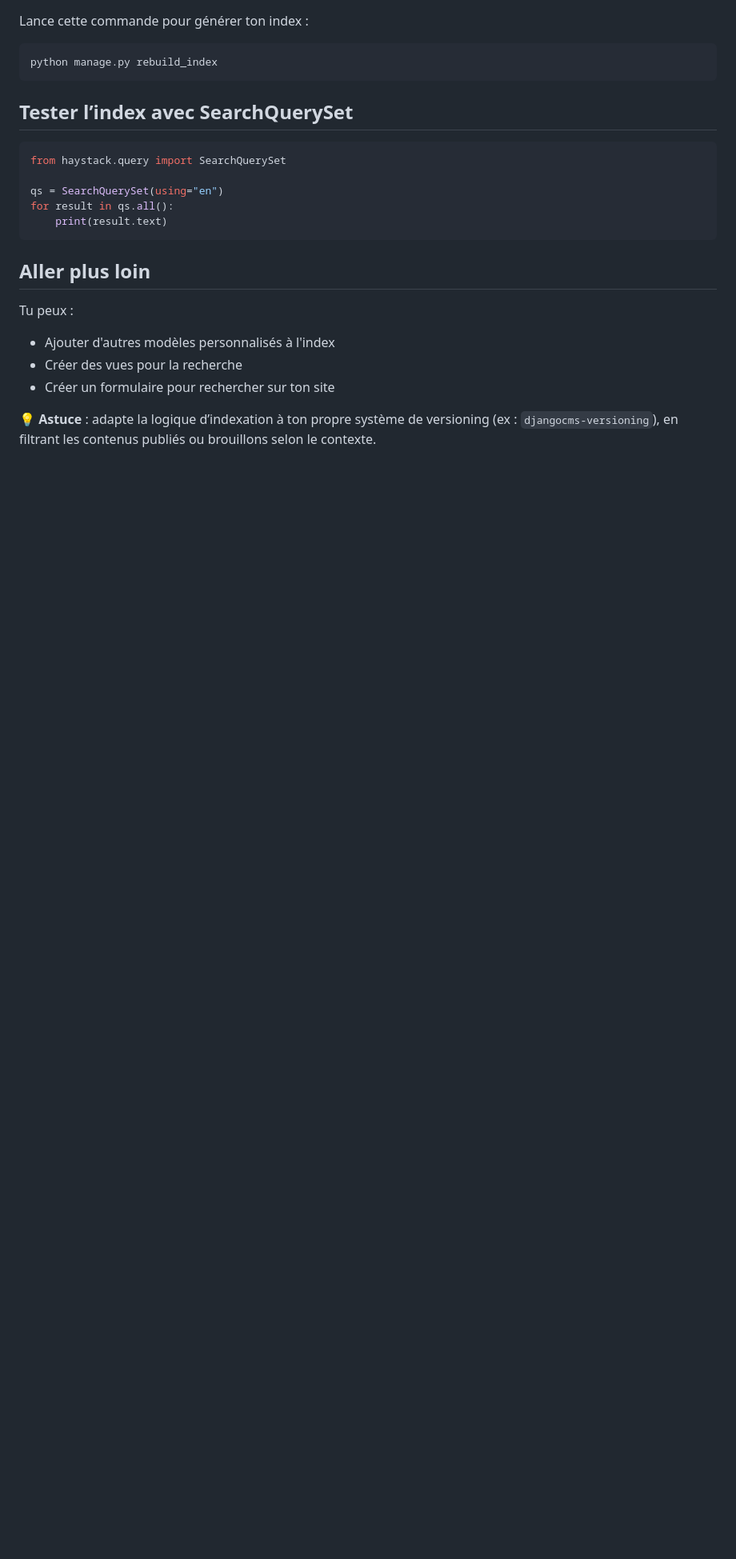
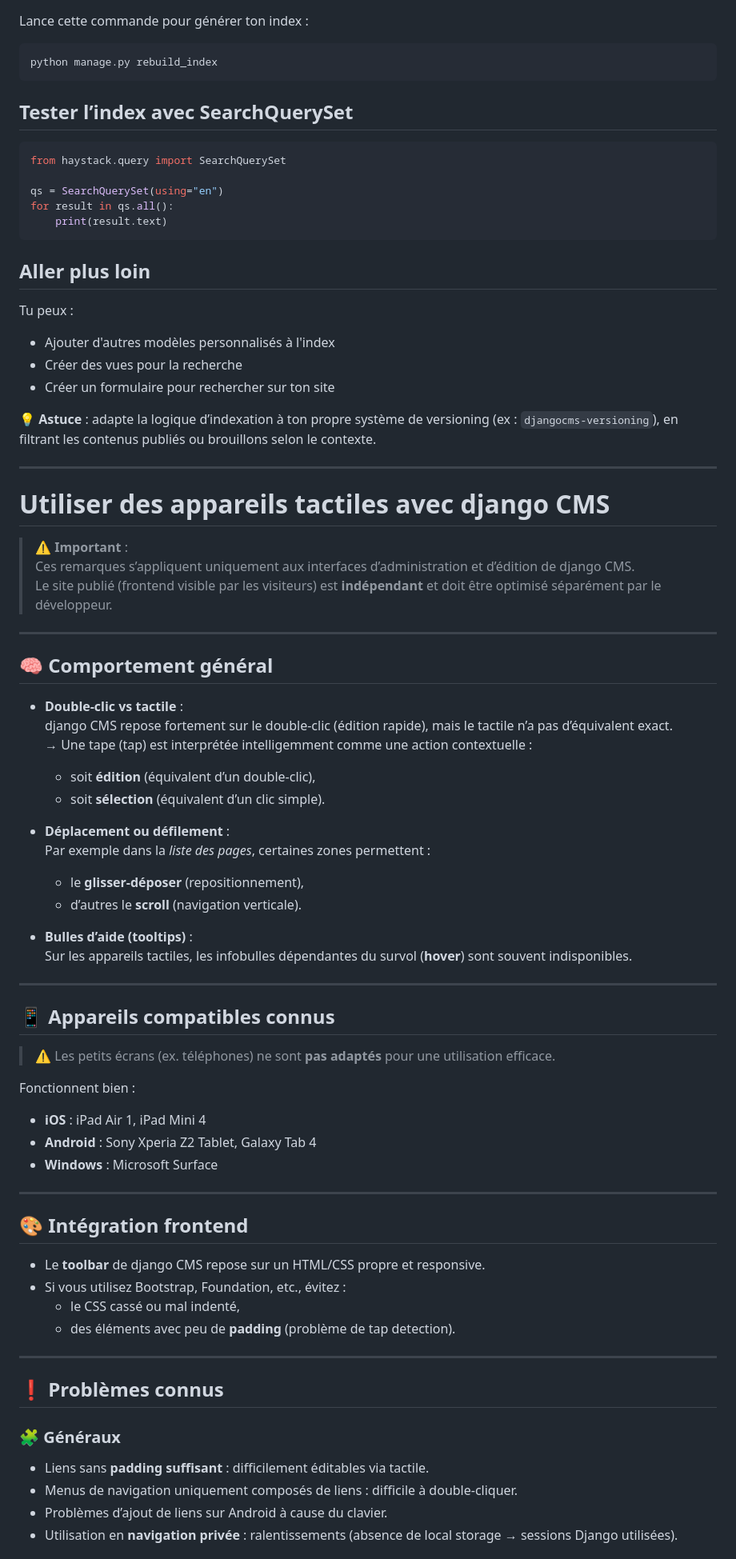
Before and after one commit to jonathandu07/Django_CMS, a Markdown page: README.md, the part around one of its changes. Shown at 80% size. GitHub-like rendering; blank space fills up the shorter version.

Commit message:
Utiliser des appareils tactiles avec django CMS

```diff
--- a/README.md
+++ b/README.md
@@ -1445,3 +1445,63 @@ Tu peux :
 - Créer un formulaire pour rechercher sur ton site
 
 💡 **Astuce** : adapte la logique d’indexation à ton propre système de versioning (ex : `djangocms-versioning`), en filtrant les contenus publiés ou brouillons selon le contexte.
+
+
+---
+
+
+# Utiliser des appareils tactiles avec django CMS
+
+> ⚠️ **Important** :
+> Ces remarques s’appliquent uniquement aux interfaces d’administration et d’édition de django CMS.
+> Le site publié (frontend visible par les visiteurs) est **indépendant** et doit être optimisé séparément par le développeur.
+
+---
+
+## 🧠 Comportement général
+
+- **Double-clic vs tactile** :
+  django CMS repose fortement sur le double-clic (édition rapide), mais le tactile n’a pas d’équivalent exact.
+  → Une tape (tap) est interprétée intelligemment comme une action contextuelle :
+  - soit **édition** (équivalent d’un double-clic),
+  - soit **sélection** (équivalent d’un clic simple).
+
+- **Déplacement ou défilement** :
+  Par exemple dans la *liste des pages*, certaines zones permettent :
+  - le **glisser-déposer** (repositionnement),
+  - d’autres le **scroll** (navigation verticale).
+
+- **Bulles d’aide (tooltips)** :
+  Sur les appareils tactiles, les infobulles dépendantes du survol (**hover**) sont souvent indisponibles.
+
+---
+
+## 📱 Appareils compatibles connus
+
+> ⚠️ Les petits écrans (ex. téléphones) ne sont **pas adaptés** pour une utilisation efficace.
+
+Fonctionnent bien :
+- **iOS** : iPad Air 1, iPad Mini 4
+- **Android** : Sony Xperia Z2 Tablet, Galaxy Tab 4
+- **Windows** : Microsoft Surface
+
+---
+
+## 🎨 Intégration frontend
+
+- Le **toolbar** de django CMS repose sur un HTML/CSS propre et responsive.
+- Si vous utilisez Bootstrap, Foundation, etc., évitez :
+  - le CSS cassé ou mal indenté,
+  - des éléments avec peu de **padding** (problème de tap detection).
+
+---
+
+## ❗ Problèmes connus
+
+### 🧩 Généraux
+
+- Liens sans **padding suffisant** : difficilement éditables via tactile.
+- Menus de navigation uniquement composés de liens : difficile à double-cliquer.
+- Problèmes d’ajout de liens sur Android à cause du clavier.
+- Utilisation en **navigation privée** : ralentissements (absence de local storage → sessions Django utilisées).
+
```
Also changed, not shown: other parts of README.md (+19 -0 lines).
